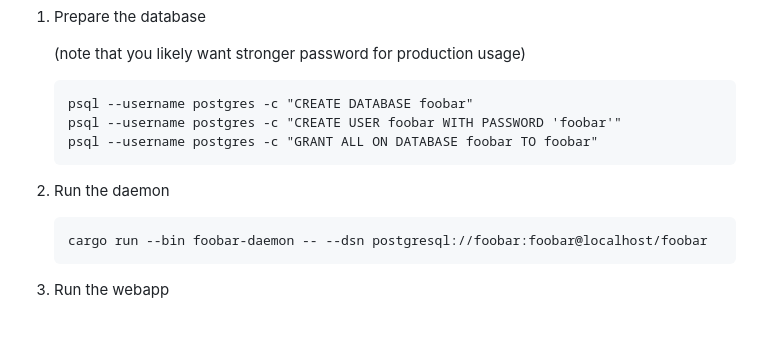
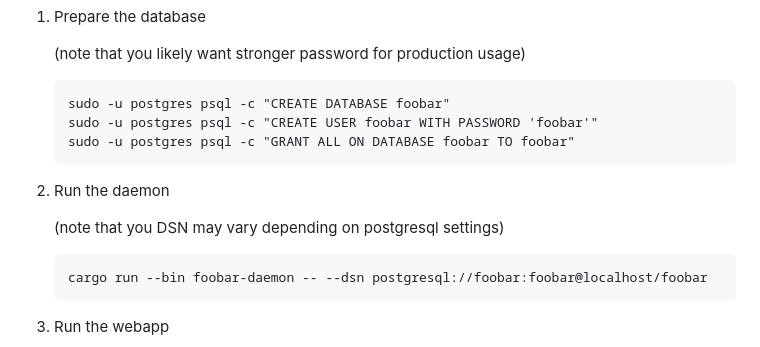
Before and after one commit to AMDmi3/rust-web-project-template, a Markdown page: README.md, the part around the change. Rendered like a GitHub page; blank space fills up the shorter version.

Commit message:
docs: Update database commands

````diff
--- a/README.md
+++ b/README.md
@@ -83,12 +83,14 @@ This code requires latest Rust-nightly.
    (note that you likely want stronger password for production usage)
 
    ```
-   psql --username postgres -c "CREATE DATABASE foobar"
-   psql --username postgres -c "CREATE USER foobar WITH PASSWORD 'foobar'"
-   psql --username postgres -c "GRANT ALL ON DATABASE foobar TO foobar"
+   sudo -u postgres psql -c "CREATE DATABASE foobar"
+   sudo -u postgres psql -c "CREATE USER foobar WITH PASSWORD 'foobar'"
+   sudo -u postgres psql -c "GRANT ALL ON DATABASE foobar TO foobar"
    ```
 
 2. Run the daemon
+
+   (note that you DSN may vary depending on postgresql settings)
 
    ```
    cargo run --bin foobar-daemon -- --dsn postgresql://foobar:foobar@localhost/foobar
````
